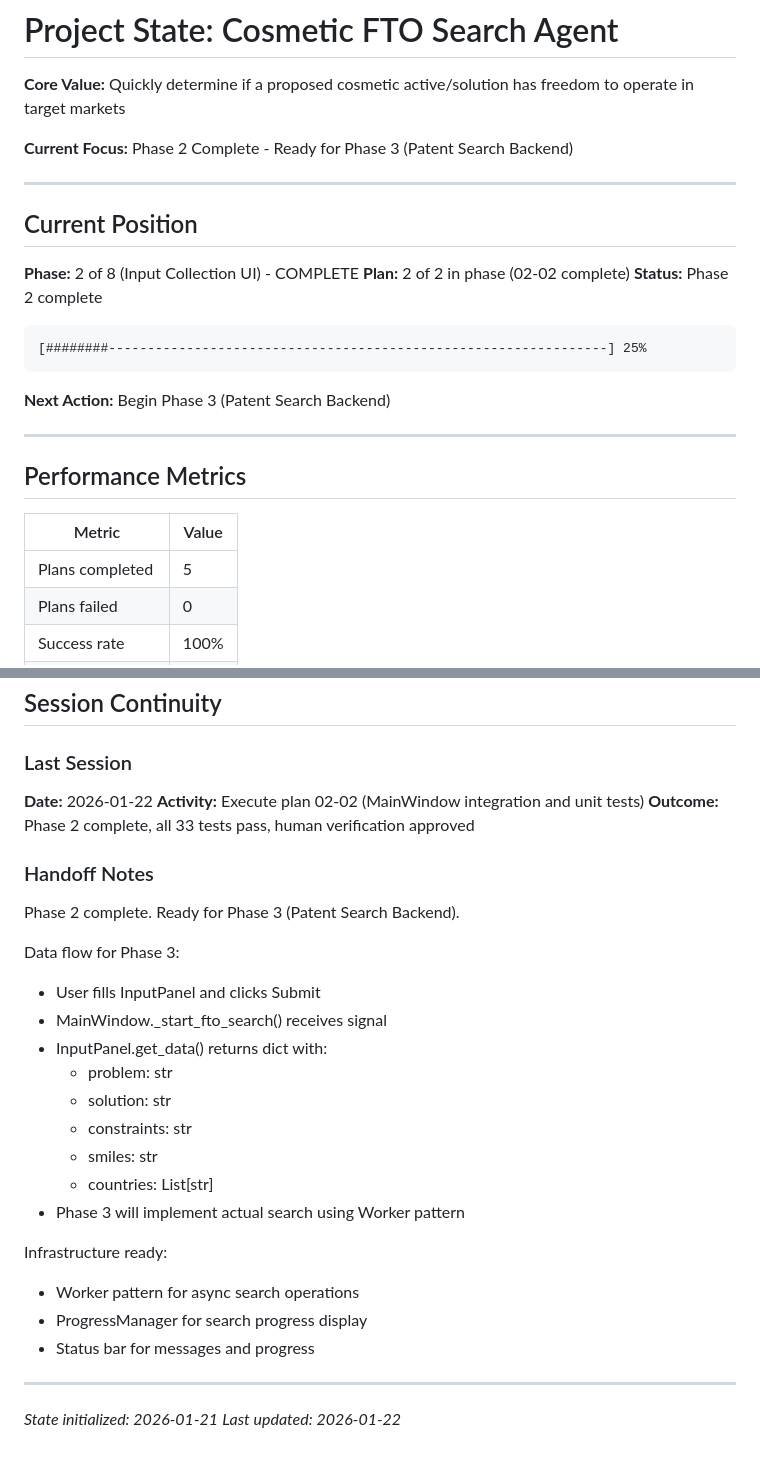
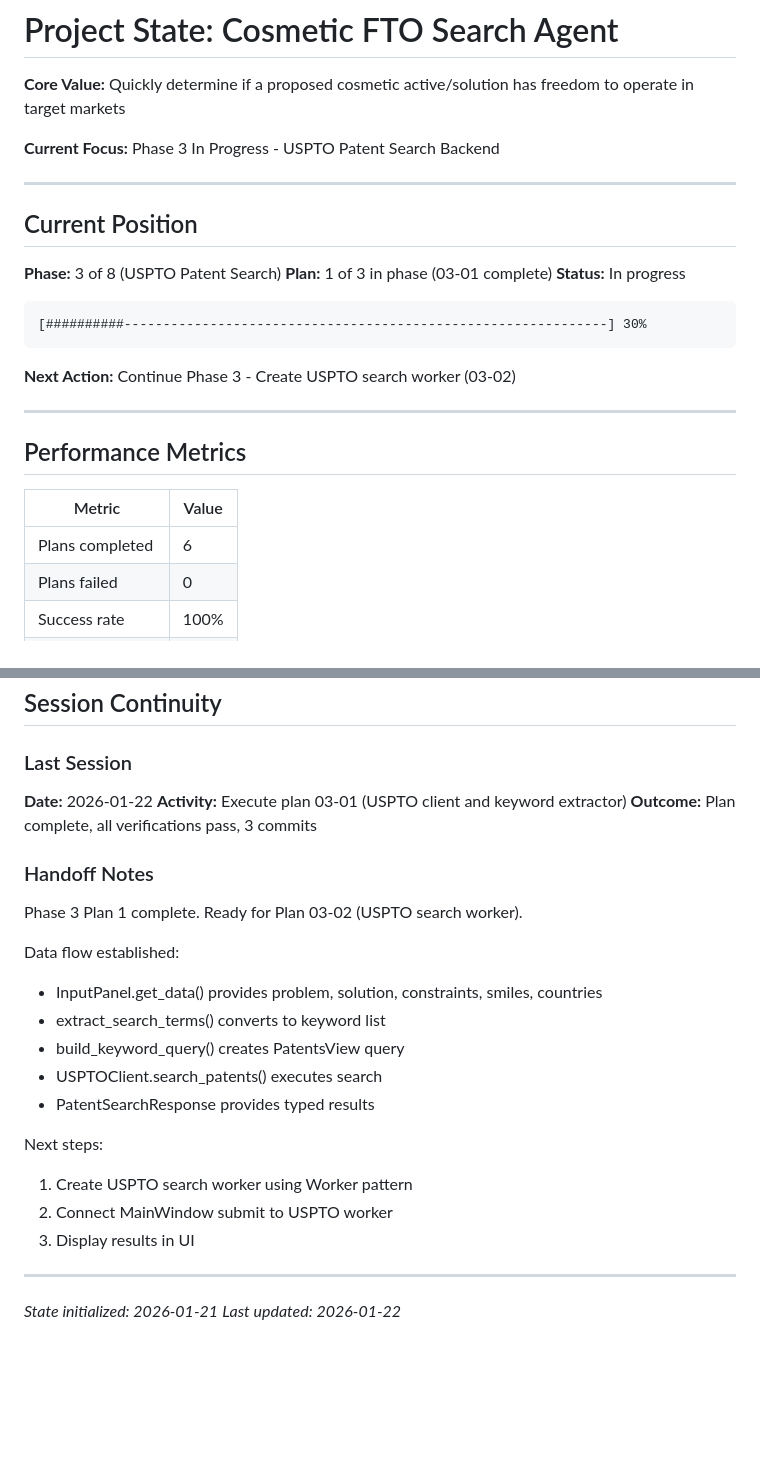
Before and after one commit to guy610/AutoDocking_Claude, a Markdown page: .planning/STATE.md, 2 parts joined by grey strips. GitHub-like rendering; blank space fills up the shorter version.

Commit message:
docs(03-01): complete USPTO client and keyword extractor plan
Tasks completed: 3/3
- Add httpx and pydantic dependencies
- Create USPTO PatentsView API client module
- Create keyword extractor module

SUMMARY: .planning/phases/03-uspto-patent-search/03-01-SUMMARY.md

````diff
--- a/.planning/STATE.md
+++ b/.planning/STATE.md
@@ -2,21 +2,21 @@
 
 **Core Value:** Quickly determine if a proposed cosmetic active/solution has freedom to operate in target markets
 
-**Current Focus:** Phase 2 Complete - Ready for Phase 3 (Patent Search Backend)
+**Current Focus:** Phase 3 In Progress - USPTO Patent Search Backend
 
 ---
 
 ## Current Position
 
-**Phase:** 2 of 8 (Input Collection UI) - COMPLETE
-**Plan:** 2 of 2 in phase (02-02 complete)
-**Status:** Phase 2 complete
+**Phase:** 3 of 8 (USPTO Patent Search)
+**Plan:** 1 of 3 in phase (03-01 complete)
+**Status:** In progress
 
 ```
-[########----------------------------------------------------------------] 25%
+[##########--------------------------------------------------------------] 30%
 ```
 
-**Next Action:** Begin Phase 3 (Patent Search Backend)
+**Next Action:** Continue Phase 3 - Create USPTO search worker (03-02)
 
 ---
 
@@ -24,7 +24,7 @@
 
 | Metric | Value |
 |--------|-------|
-| Plans completed | 5 |
+| Plans completed | 6 |
 | Plans failed | 0 |
 | Success rate | 100% |
 | Total phases | 8 |
@@ -121,28 +150,24 @@ Phase 2 delivered the complete input collection UI for FTO queries:
 ### Last Session
 
 **Date:** 2026-01-22
-**Activity:** Execute plan 02-02 (MainWindow integration and unit tests)
-**Outcome:** Phase 2 complete, all 33 tests pass, human verification approved
+**Activity:** Execute plan 03-01 (USPTO client and keyword extractor)
+**Outcome:** Plan complete, all verifications pass, 3 commits
 
 ### Handoff Notes
 
-Phase 2 complete. Ready for Phase 3 (Patent Search Backend).
+Phase 3 Plan 1 complete. Ready for Plan 03-02 (USPTO search worker).
 
-Data flow for Phase 3:
-- User fills InputPanel and clicks Submit
-- MainWindow._start_fto_search() receives signal
-- InputPanel.get_data() returns dict with:
-  - problem: str
-  - solution: str
-  - constraints: str
-  - smiles: str
-  - countries: List[str]
-- Phase 3 will implement actual search using Worker pattern
+Data flow established:
+- InputPanel.get_data() provides problem, solution, constraints, smiles, countries
+- extract_search_terms() converts to keyword list
+- build_keyword_query() creates PatentsView query
+- USPTOClient.search_patents() executes search
+- PatentSearchResponse provides typed results
 
-Infrastructure ready:
-- Worker pattern for async search operations
-- ProgressManager for search progress display
-- Status bar for messages and progress
+Next steps:
+1. Create USPTO search worker using Worker pattern
+2. Connect MainWindow submit to USPTO worker
+3. Display results in UI
 
 ---
 *State initialized: 2026-01-21*
````
Also changed, not shown: other parts of .planning/STATE.md (+29 -0 lines), 1 other file.
